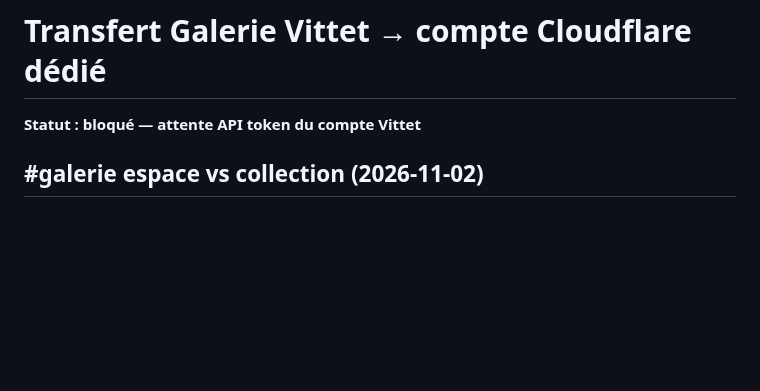
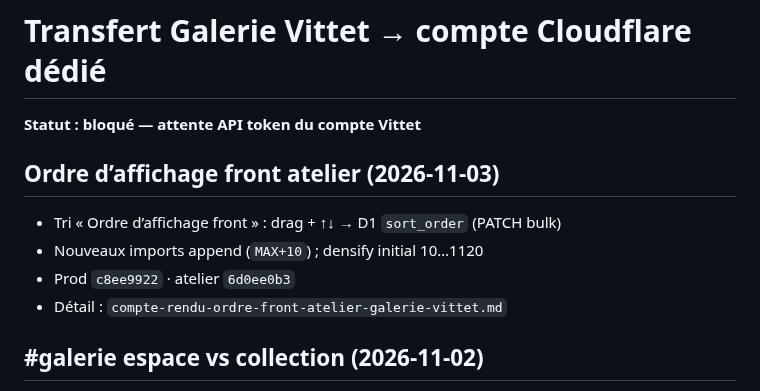
Before and after one commit to ZaraA1971/pupitre-core, a Markdown page: STATUS.md, the part around the change. GitHub-like rendering; blank space fills up the shorter version.

```diff
--- a/STATUS.md
+++ b/STATUS.md
@@ -1,6 +1,12 @@
 # Transfert Galerie Vittet → compte Cloudflare dédié
 
 **Statut : bloqué — attente API token du compte Vittet**
+
+## Ordre d’affichage front atelier (2026-11-03)
+- Tri « Ordre d’affichage front » : drag + ↑↓ → D1 `sort_order` (PATCH bulk)
+- Nouveaux imports append (`MAX+10`) ; densify initial 10…1120
+- Prod `c8ee9922` · atelier `6d0ee0b3`
+- Détail : `compte-rendu-ordre-front-atelier-galerie-vittet.md`
 
 ## #galerie espace vs collection (2026-11-02)
 - Collection pb 80px · about pt 96px (+40 px au total)
```
Also changed, not shown: compte-rendu-ordre-front-atelier-galerie-vittet.md (added, +49 -0 lines).
